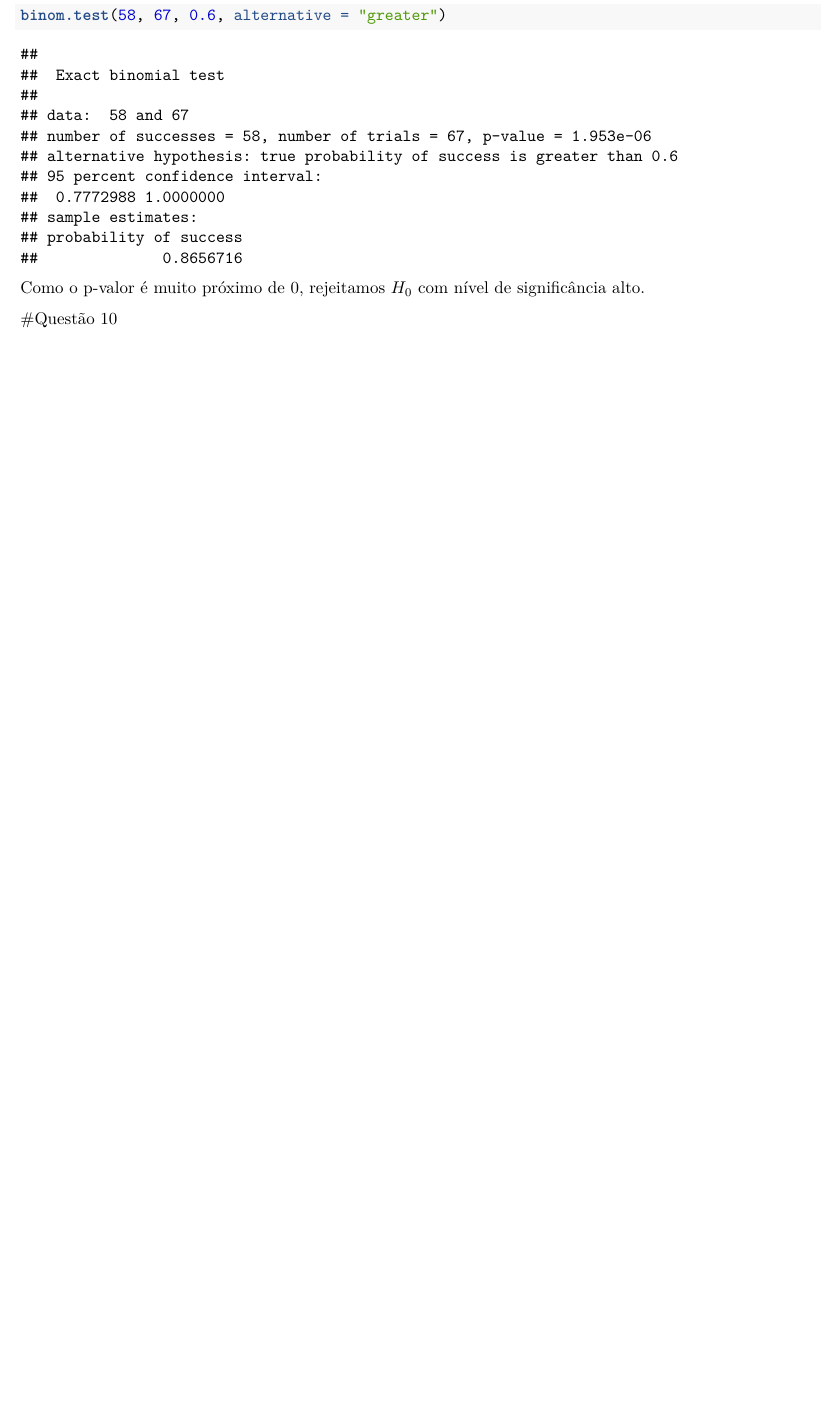
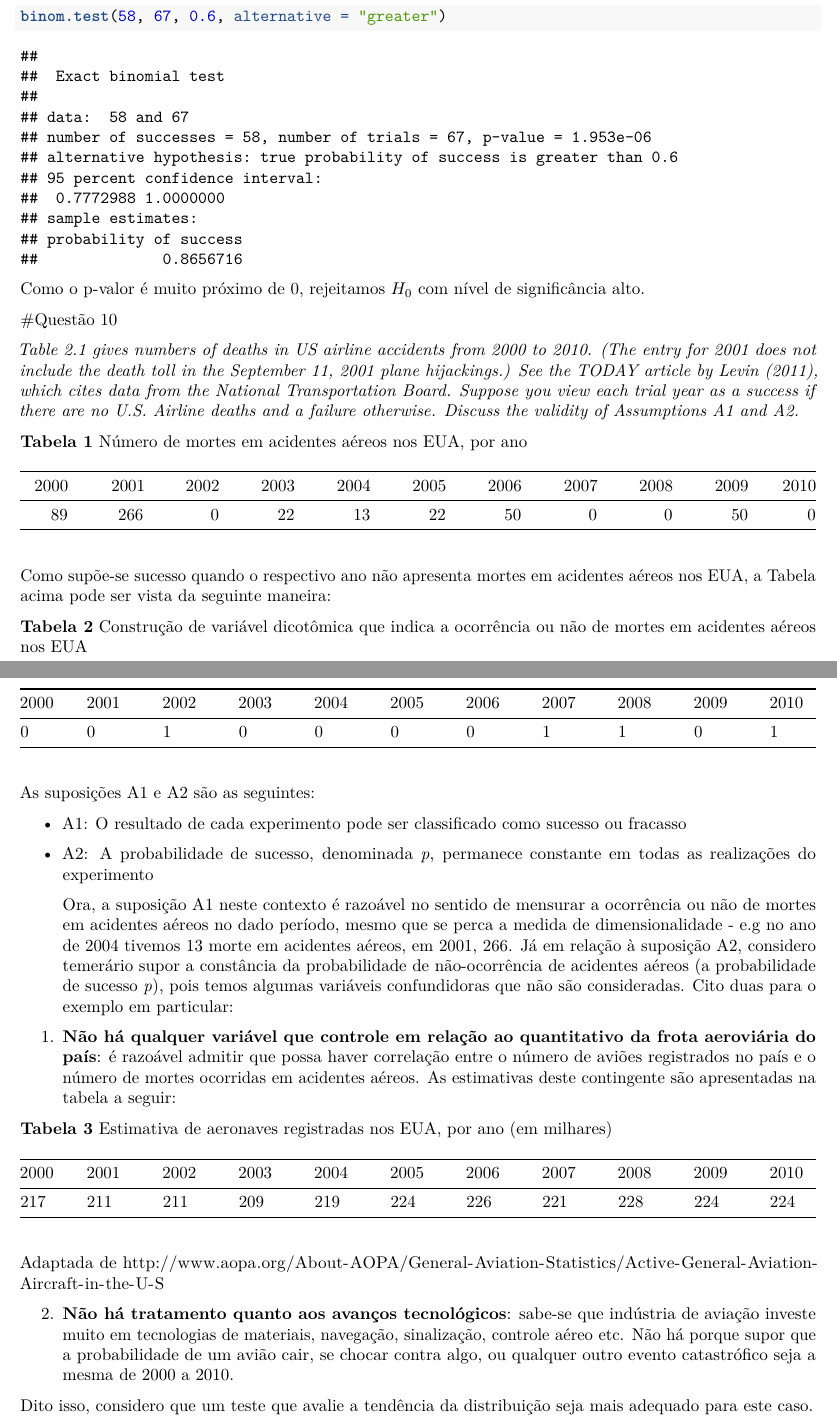
Before and after one commit to augnun/lista2-enp, an R Markdown document (lista2-enp.Rmd): part of page 2 of 2 before the commit and two parts of pages 2 and 3 of 3 after it, the two joined at a grey line, cut so that both start at the same text, the shorter picture padded with empty space. Rendered offline with R 4.5, knitr and Pandoc, then LaTeX, with nearby package versions; both versions are drawn in the output format of the newer one.

Commit message:
commit final

````diff
--- a/lista2-enp.Rmd
+++ b/lista2-enp.Rmd
@@ -2,7 +2,7 @@
 title: "Lista 2 - Estatística Não-Paramétrica - 1/2015"
 author: "Augusto Cesar Ribeiro Nunes - 13/0103004"
 date: "April 8, 2015"
-output: html_document
+output: pdf_document
 ---
 #Introdução
   Este trabalho refere-se à segunda lista de exercícios da disciplina Métodos Estatísticos 2 (Estatística Não-Paramétrica), ministrada pelo Prof. Dr. Raul Matsushita, oferecida pelo Departamento de Estatística da Universidade de Brasília em nível de graduação no 1o semestre de 2015. Encontra-se disponível em versão eletrônica nos seguintes repositórios:
@@ -47,4 +47,3 @@ binom.test(8, 10, 0.5, alternative = "greater")
 #Questão 9
 _Forsman and Lindell (1993) studied swallowing performance of adders (snakes). Captive snakes were fed with dead field voles (rodents) of differing body masses and the number of successful swallowing attempts was recorded. Out of 67 runs resulting in swallowing attempts, 58 where successful and 9 failed. (A failure was easy to detect because the fur of a partly swallowed and regurgitated vole is slick and sticks to the anterior part of the body.) Test the hypothesis that p = .6 against the alternative p > .6._
 
-```{r}
@@ -51,6 +52,47 @@ _Forsman and Lindell (1993) studied swallowing performance of adders (snakes). C
+```{r teste_q9}
 binom.test(58, 67, 0.6, alternative = "greater")
 ```
 
 Como o p-valor é muito próximo de 0, rejeitamos $H_0$ com nível de significância alto.
 
 #Questão 10
+
+_Table 2.1 gives numbers of deaths in US airline accidents from 2000 to 2010. (The entry for 2001 does not include the death toll in the September 11, 2001 plane hijackings.) See the TODAY article by Levin (2011), which cites data from the National Transportation Board._
+_Suppose you view each trial year as a success if there are no U.S. Airline deaths and a failure otherwise. Discuss the validity of Assumptions A1 and A2._
+
+__Tabela 1__ Número de mortes em acidentes aéreos nos EUA, por ano
+
+2000  | 2001  | 2002  | 2003  | 2004  | 2005  | 2006  | 2007  | 2008  | 2009  | 2010 |
+-----:|------:|------:|------:|------:|------:|------:|------:|------:|------:|-----:|
+89    | 266   | 0     | 22    | 13    | 22    | 50    | 0     | 0     | 50    | 0    |
+
+
+  Como supõe-se sucesso quando o respectivo ano não apresenta mortes em acidentes aéreos nos EUA, a Tabela acima pode ser vista da seguinte maneira:
+
+__Tabela 2__ Construção de variável dicotômica que indica a ocorrência ou não de mortes em acidentes aéreos nos EUA
+
+2000 | 2001 | 2002 | 2003 | 2004 | 2005 | 2006 | 2007 | 2008 | 2009 | 2010
+-----|------|------|------|------|------|------|------|------|------|-----
+0    | 0    | 1    | 0    | 0    | 0    | 0    | 1    | 1    |0     | 1
+
+  As suposições A1 e A2 são as seguintes:
+
+* A1: O resultado de cada experimento pode ser classificado como sucesso ou fracasso
+* A2: A probabilidade de sucesso, denominada _p_, permanece constante em todas as realizações do experimento
+
+  Ora, a suposição A1 neste contexto é razoável no sentido de mensurar a ocorrência ou não de mortes em acidentes aéreos no dado período, mesmo que se perca a medida de dimensionalidade - e.g no ano de 2004 tivemos 13 morte em acidentes aéreos, em 2001, 266.
+  Já em relação à suposição A2, considero temerário supor a constância da probabilidade de não-ocorrência de acidentes aéreos (a probabilidade de sucesso _p_), pois temos algumas variáveis confundidoras que não são consideradas. Cito duas para o exemplo em particular:
+
+1. __Não há qualquer variável que controle em relação ao quantitativo da frota aeroviária do país__: é razoável admitir que possa haver correlação entre o número de aviões registrados no país e o número de mortes ocorridas em acidentes aéreos. As estimativas deste contingente são apresentadas na tabela a seguir:
+
+__Tabela 3__ Estimativa de aeronaves registradas nos EUA, por ano (em milhares)
+
+2000 | 2001 | 2002 | 2003 | 2004 | 2005 | 2006 | 2007 | 2008 | 2009 | 2010
+-----|------|------|------|------|------|------|------|------|------|-----
+217  | 211  | 211  | 209  | 219  | 224  | 226  | 221  | 228  | 224  | 224
+
+Adaptada de http://www.aopa.org/About-AOPA/General-Aviation-Statistics/Active-General-Aviation-Aircraft-in-the-U-S
+
+2. __Não há tratamento quanto aos avanços tecnológicos__: sabe-se que indústria de aviação investe muito em tecnologias de materiais, navegação, sinalização, controle aéreo etc. Não há porque supor que a probabilidade de um avião cair, se chocar contra algo, ou qualquer outro evento catastrófico seja a mesma de 2000 a 2010.
+
+Dito isso, considero que um teste que avalie a tendência da distribuição seja mais adequado para este caso.
````
Also changed, not shown: lista2-enp.html, lista2-enp.Rmd (8 more changed lines).
